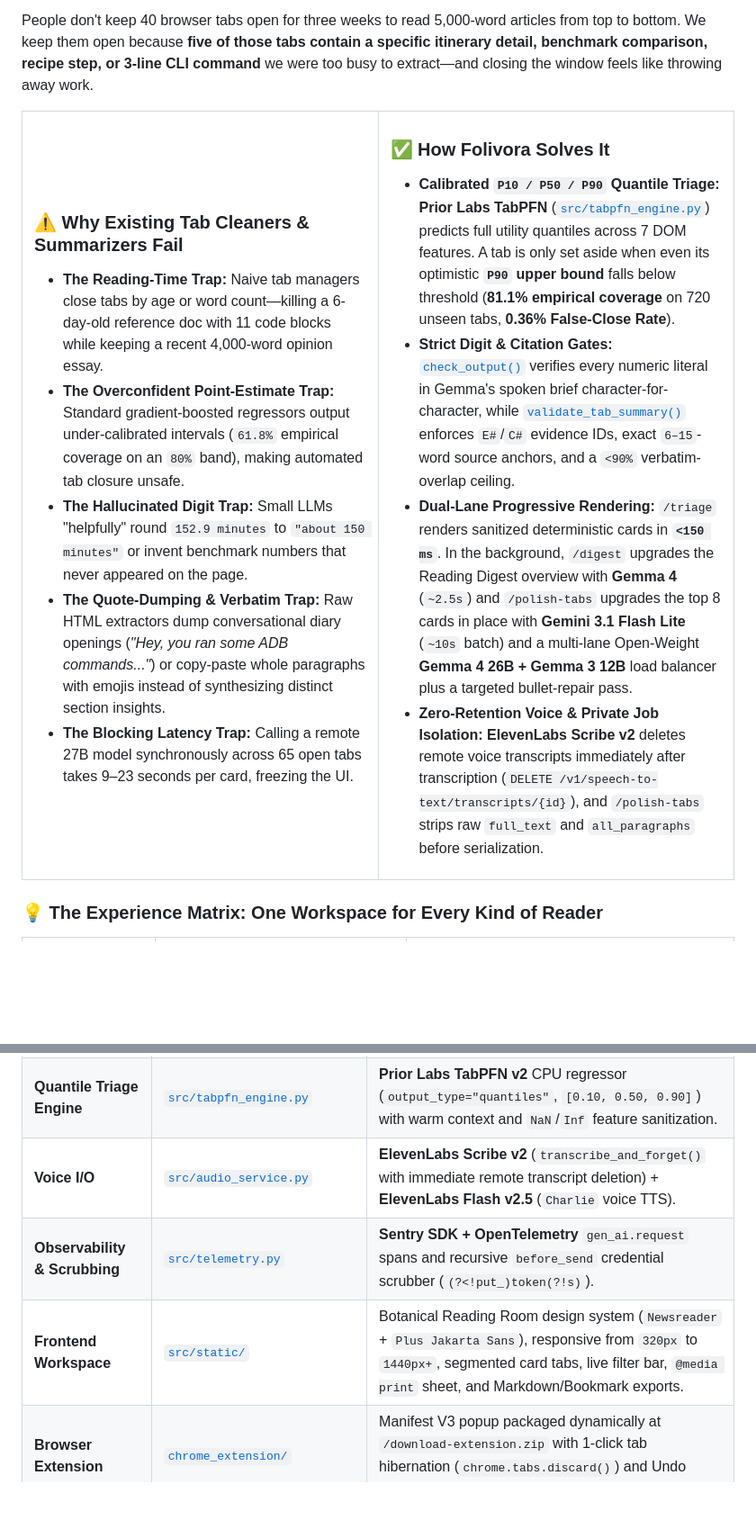
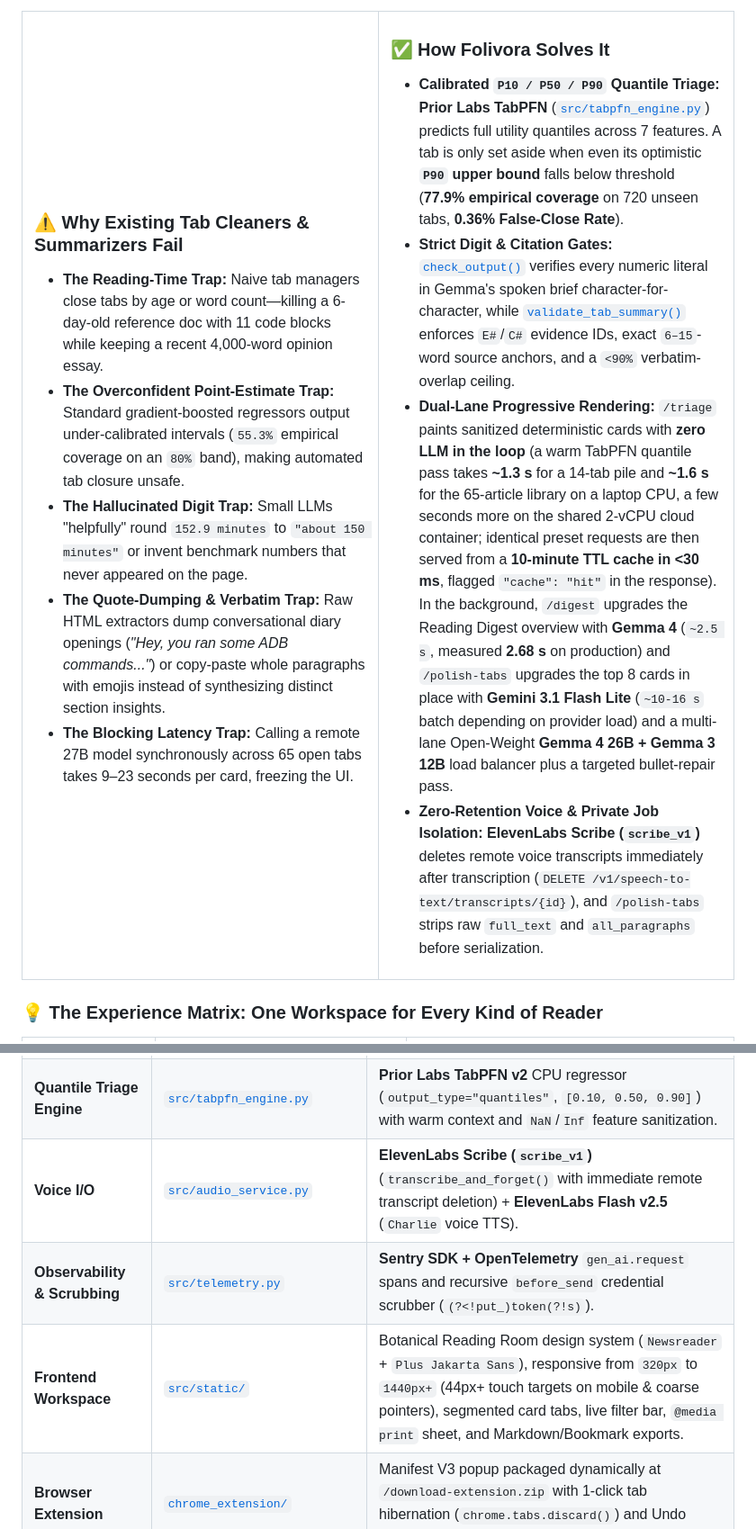
Before and after one commit to OmarAfifi-CSE/folivora, a Markdown page: README.md, 2 parts joined by grey strips. Shown at 90% size. Rendered like a GitHub page; blank space fills up the shorter version.

```diff
--- a/README.md
+++ b/README.md
@@ -72,7 +72,7 @@ People don't keep 40 browser tabs open for three weeks to read 5,000-word articl
 ### ⚠️ Why Existing Tab Cleaners & Summarizers Fail
 
 - **The Reading-Time Trap:** Naive tab managers close tabs by age or word count—killing a 6-day-old reference doc with 11 code blocks while keeping a recent 4,000-word opinion essay.
-- **The Overconfident Point-Estimate Trap:** Standard gradient-boosted regressors output under-calibrated intervals (`61.8%` empirical coverage on an `80%` band), making automated tab closure unsafe.
+- **The Overconfident Point-Estimate Trap:** Standard gradient-boosted regressors output under-calibrated intervals (`55.3%` empirical coverage on an `80%` band), making automated tab closure unsafe.
 - **The Hallucinated Digit Trap:** Small LLMs "helpfully" round `152.9 minutes` to `"about 150 minutes"` or invent benchmark numbers that never appeared on the page.
 - **The Quote-Dumping & Verbatim Trap:** Raw HTML extractors dump conversational diary openings (*"Hey, you ran some ADB commands..."*) or copy-paste whole paragraphs with emojis instead of synthesizing distinct section insights.
 - **The Blocking Latency Trap:** Calling a remote 27B model synchronously across 65 open tabs takes 9–23 seconds per card, freezing the UI.
@@ -82,10 +82,10 @@ People don't keep 40 browser tabs open for three weeks to read 5,000-word articl
 
 ### ✅ How Folivora Solves It
 
-- **Calibrated `P10 / P50 / P90` Quantile Triage:** **Prior Labs TabPFN** ([`src/tabpfn_engine.py`](src/tabpfn_engine.py)) predicts full utility quantiles across 7 DOM features. A tab is only set aside when even its optimistic **`P90` upper bound** falls below threshold (**81.1% empirical coverage** on 720 unseen tabs, **0.36% False-Close Rate**).
+- **Calibrated `P10 / P50 / P90` Quantile Triage:** **Prior Labs TabPFN** ([`src/tabpfn_engine.py`](src/tabpfn_engine.py)) predicts full utility quantiles across 7 features. A tab is only set aside when even its optimistic **`P90` upper bound** falls below threshold (**77.9% empirical coverage** on 720 unseen tabs, **0.36% False-Close Rate**).
 - **Strict Digit & Citation Gates:** [`check_output()`](src/gemma_service.py) verifies every numeric literal in Gemma's spoken brief character-for-character, while [`validate_tab_summary()`](src/summary_service.py) enforces `E#`/`C#` evidence IDs, exact `6–15`-word source anchors, and a `<90%` verbatim-overlap ceiling.
-- **Dual-Lane Progressive Rendering:** `/triage` renders sanitized deterministic cards in **`<150 ms`**. In the background, `/digest` upgrades the Reading Digest overview with **Gemma 4** (`~2.5s`) and `/polish-tabs` upgrades the top 8 cards in place with **Gemini 3.1 Flash Lite** (`~10s` batch) and a multi-lane Open-Weight **Gemma 4 26B + Gemma 3 12B** load balancer plus a targeted bullet-repair pass.
-- **Zero-Retention Voice & Private Job Isolation:** **ElevenLabs Scribe v2** deletes remote voice transcripts immediately after transcription (`DELETE /v1/speech-to-text/transcripts/{id}`), and `/polish-tabs` strips raw `full_text` and `all_paragraphs` before serialization.
+- **Dual-Lane Progressive Rendering:** `/triage` paints sanitized deterministic cards with **zero LLM in the loop** (a warm TabPFN quantile pass takes **~1.3 s** for a 14-tab pile and **~1.6 s** for the 65-article library on a laptop CPU, a few seconds more on the shared 2-vCPU cloud container; identical preset requests are then served from a **10-minute TTL cache in <30 ms**, flagged `"cache": "hit"` in the response). In the background, `/digest` upgrades the Reading Digest overview with **Gemma 4** (`~2.5 s`, measured **2.68 s** on production) and `/polish-tabs` upgrades the top 8 cards in place with **Gemini 3.1 Flash Lite** (`~10-16 s` batch depending on provider load) and a multi-lane Open-Weight **Gemma 4 26B + Gemma 3 12B** load balancer plus a targeted bullet-repair pass.
+- **Zero-Retention Voice & Private Job Isolation:** **ElevenLabs Scribe (`scribe_v1`)** deletes remote voice transcripts immediately after transcription (`DELETE /v1/speech-to-text/transcripts/{id}`), and `/polish-tabs` strips raw `full_text` and `all_paragraphs` before serialization.
 
 </td>
 </tr>
@@ -381,9 +381,9 @@ Because every web page inspected by a browser agent is untrusted input, [`eval/r
 | **Gemma & Gemini Synthesis** | [`src/gemma_service.py`](src/gemma_service.py) | `synthesize_digest()` via **Google Gemma 4** (`thinkingLevel: MINIMAL`) / Ollama / OpenRouter behind `check_output()`, plus `generate_tab_text()` fast JSON lane via **Gemini 3.1 Flash Lite** and multi-lane Open-Weight Gemma pool. |
 | **Cloud Browser & DOM Extractor** | [`src/browserbase_service.py`](src/browserbase_service.py) | Live **Browserbase** Chromium CDP WebSocket session manager (`MAX_CDP_URLS = 16`), section-aware HTML extractor, catalog sanitizer (`_sanitize_catalog_tab()`), and `REQUEST_RELEASE` cleanup. |
 | **Quantile Triage Engine** | [`src/tabpfn_engine.py`](src/tabpfn_engine.py) | **Prior Labs TabPFN v2** CPU regressor (`output_type="quantiles"`, `[0.10, 0.50, 0.90]`) with warm context and `NaN`/`Inf` feature sanitization. |
-| **Voice I/O** | [`src/audio_service.py`](src/audio_service.py) | **ElevenLabs Scribe v2** (`transcribe_and_forget()` with immediate remote transcript deletion) + **ElevenLabs Flash v2.5** (`Charlie` voice TTS). |
+| **Voice I/O** | [`src/audio_service.py`](src/audio_service.py) | **ElevenLabs Scribe (`scribe_v1`)** (`transcribe_and_forget()` with immediate remote transcript deletion) + **ElevenLabs Flash v2.5** (`Charlie` voice TTS). |
 | **Observability & Scrubbing** | [`src/telemetry.py`](src/telemetry.py) | **Sentry SDK + OpenTelemetry** `gen_ai.request` spans and recursive `before_send` credential scrubber (`(?<!put_)token(?!s)`). |
-| **Frontend Workspace** | [`src/static/`](src/static/) | Botanical Reading Room design system (`Newsreader` + `Plus Jakarta Sans`), responsive from `320px` to `1440px+`, segmented card tabs, live filter bar, `@media print` sheet, and Markdown/Bookmark exports. |
+| **Frontend Workspace** | [`src/static/`](src/static/) | Botanical Reading Room design system (`Newsreader` + `Plus Jakarta Sans`), responsive from `320px` to `1440px+` (44px+ touch targets on mobile & coarse pointers), segmented card tabs, live filter bar, `@media print` sheet, and Markdown/Bookmark exports. |
 | **Browser Extension** | [`chrome_extension/`](chrome_extension/) | Manifest V3 popup packaged dynamically at `/download-extension.zip` with 1-click tab hibernation (`chrome.tabs.discard()`) and Undo snapshot restore. |
 
 ---
```
Also changed, not shown: other parts of README.md (+30 -30 lines).
